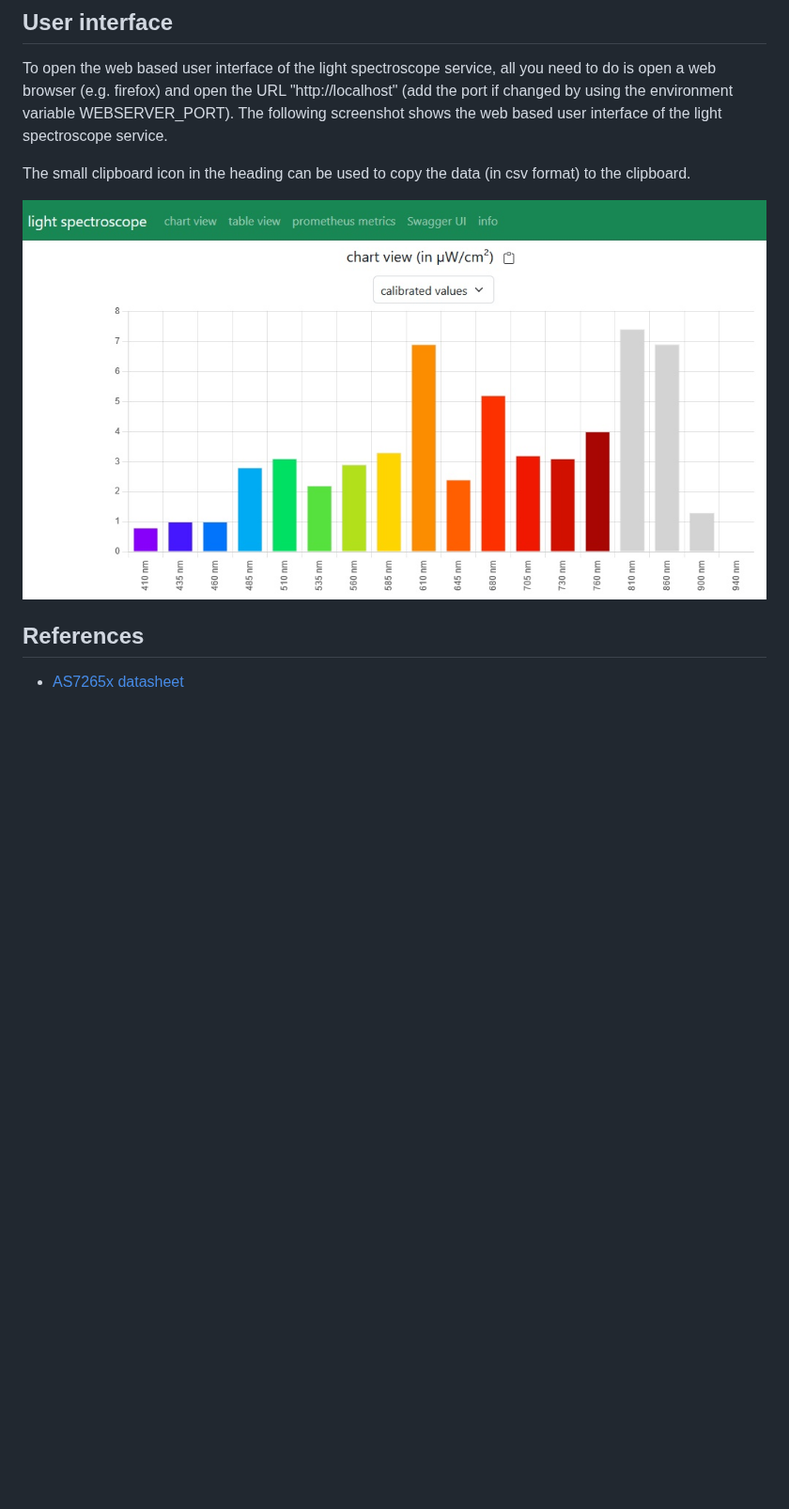
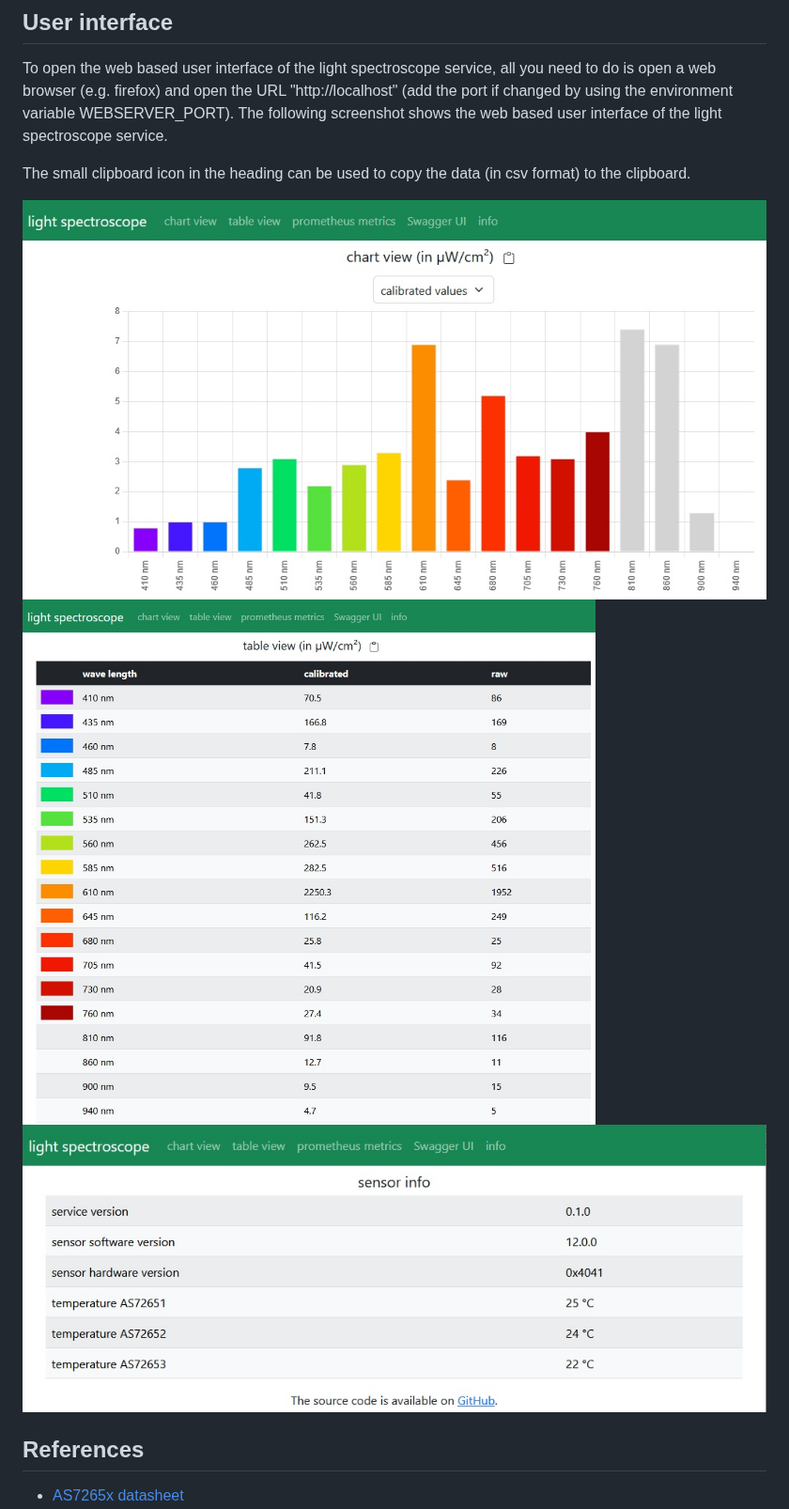
Before and after one commit to tederer/light-spectroscope, a Markdown page: README.md, the part around the change. Shown at 94% size. Rendered like a GitHub page; blank space fills up the shorter version.

```diff
--- a/README.md
+++ b/README.md
@@ -95,7 +95,9 @@ To open the web based user interface of the light spectroscope service, all you
 
 The small clipboard icon in the heading can be used to copy the data (in csv format) to the clipboard.
 
-![hardware](images/userInterface_chartView.jpg)
+![chartView](images/userInterface_chartView.jpg)
+![hartableView](images/userInterface_tableView.jpg)
+![info](images/userInterface_info.jpg)
 
 ## References
 
```
